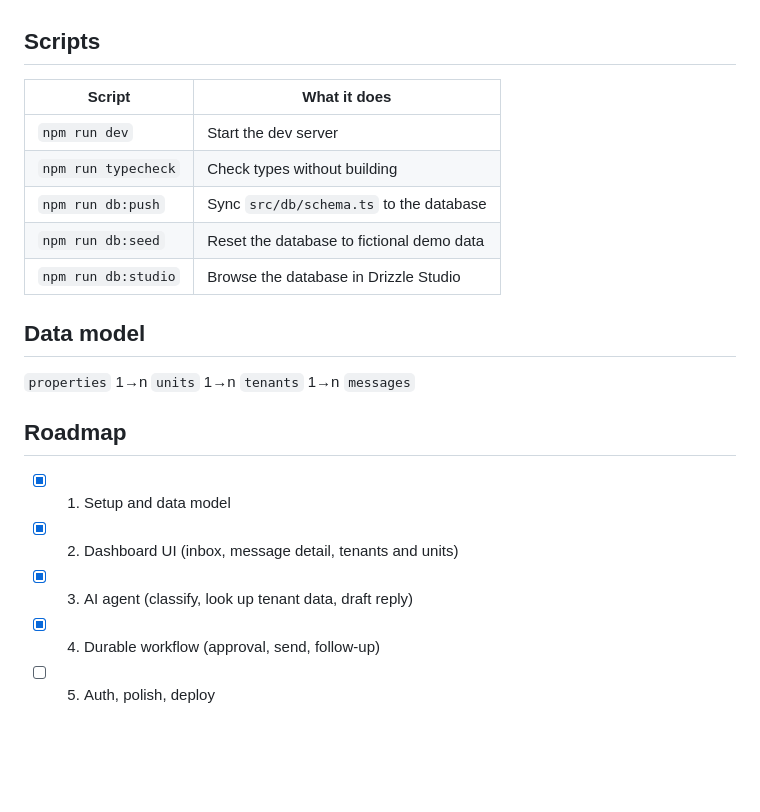
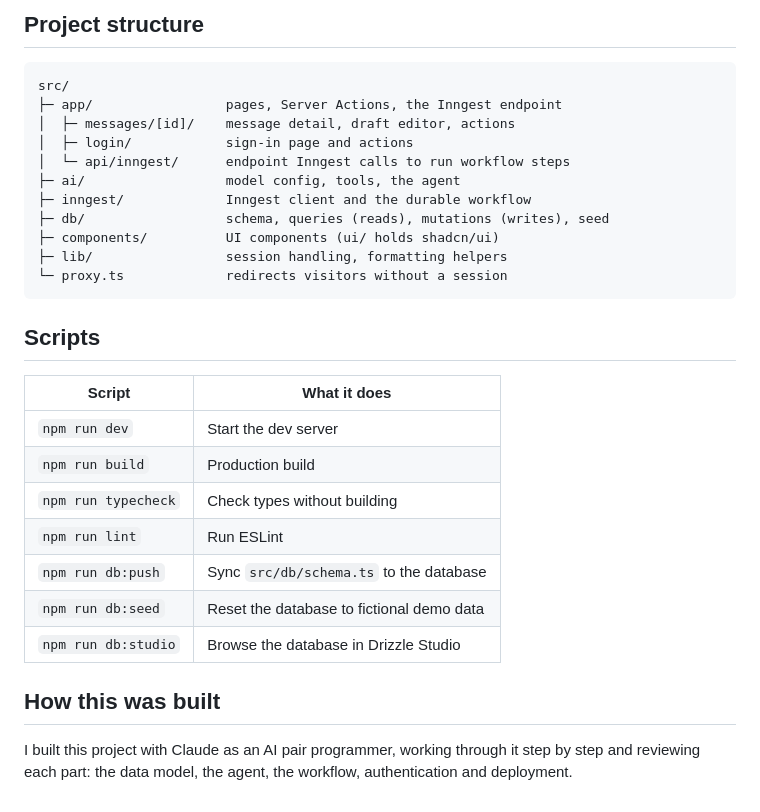
Before and after one commit to bharathchanthala/Mieterpost, a Markdown page: README.md, the part around one of its changes. Drawn GitHub-style; blank space fills up the shorter version.

````diff
--- a/README.md
+++ b/README.md
@@ -26,22 +122,33 @@ classifies them and drafts a reply, and the landlord approves it.
+## Project structure
+
+```
+src/
+├─ app/                 pages, Server Actions, the Inngest endpoint
+│  ├─ messages/[id]/    message detail, draft editor, actions
+│  ├─ login/            sign-in page and actions
+│  └─ api/inngest/      endpoint Inngest calls to run workflow steps
+├─ ai/                  model config, tools, the agent
+├─ inngest/             Inngest client and the durable workflow
+├─ db/                  schema, queries (reads), mutations (writes), seed
+├─ components/          UI components (ui/ holds shadcn/ui)
+├─ lib/                 session handling, formatting helpers
+└─ proxy.ts             redirects visitors without a session
+```
 
 ## Scripts
 
 | Script | What it does |
 | --- | --- |
 | `npm run dev` | Start the dev server |
+| `npm run build` | Production build |
 | `npm run typecheck` | Check types without building |
+| `npm run lint` | Run ESLint |
 | `npm run db:push` | Sync `src/db/schema.ts` to the database |
 | `npm run db:seed` | Reset the database to fictional demo data |
 | `npm run db:studio` | Browse the database in Drizzle Studio |
 
-## Data model
+## How this was built
 
-`properties` 1→n `units` 1→n `tenants` 1→n `messages`
-
-## Roadmap
-
-- [x] 1. Setup and data model
-- [x] 2. Dashboard UI (inbox, message detail, tenants and units)
-- [x] 3. AI agent (classify, look up tenant data, draft reply)
-- [x] 4. Durable workflow (approval, send, follow-up)
-- [ ] 5. Auth, polish, deploy
+I built this project with Claude as an AI pair programmer, working through it
+step by step and reviewing each part: the data model, the agent, the workflow,
+authentication and deployment.
````
Also changed, not shown: other parts of README.md (+111 -15 lines), docs/approved.png (added), docs/generated.png (added), docs/inbox.png (added), docs/message.png (added), docs/workflow.png (added).
